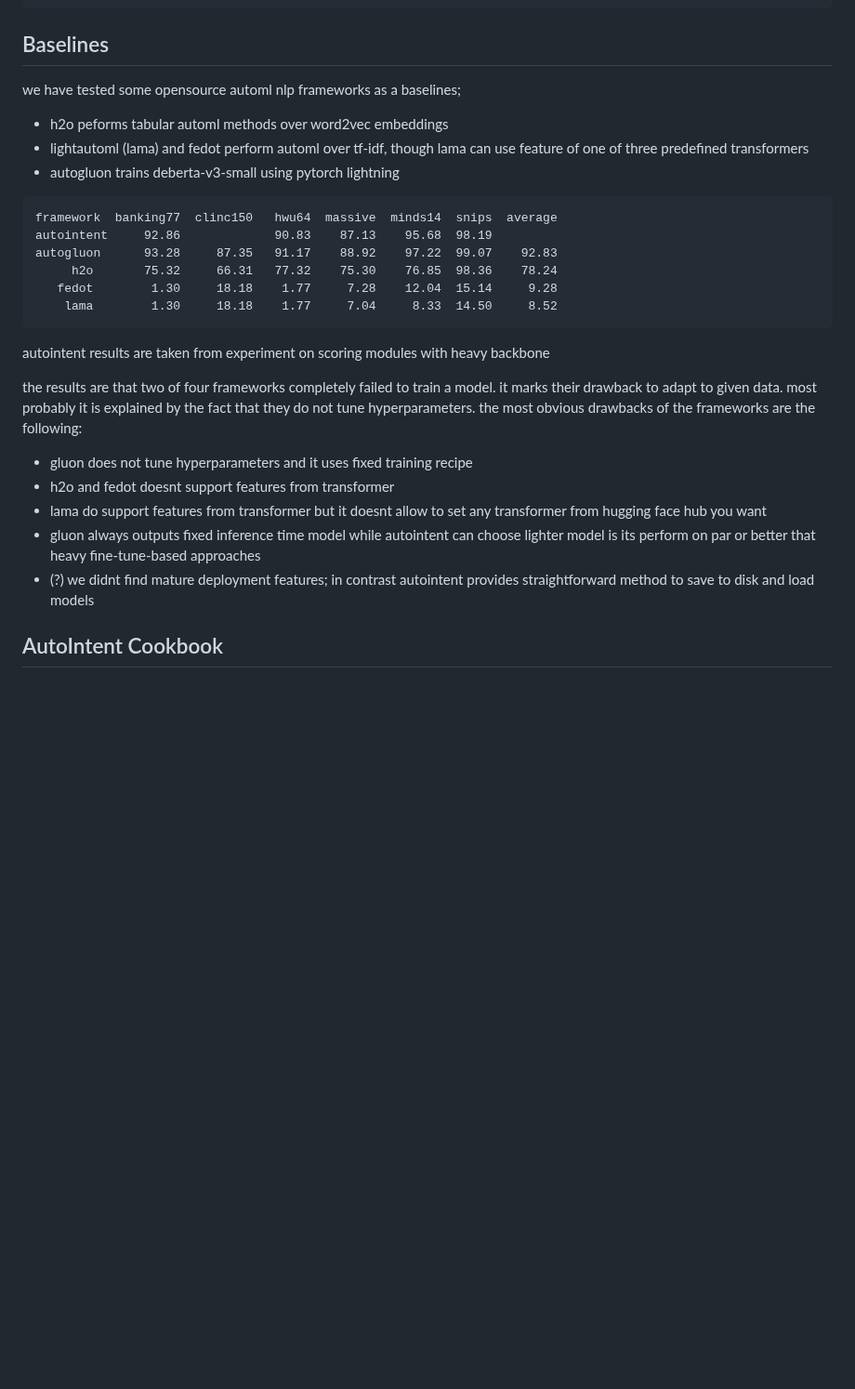
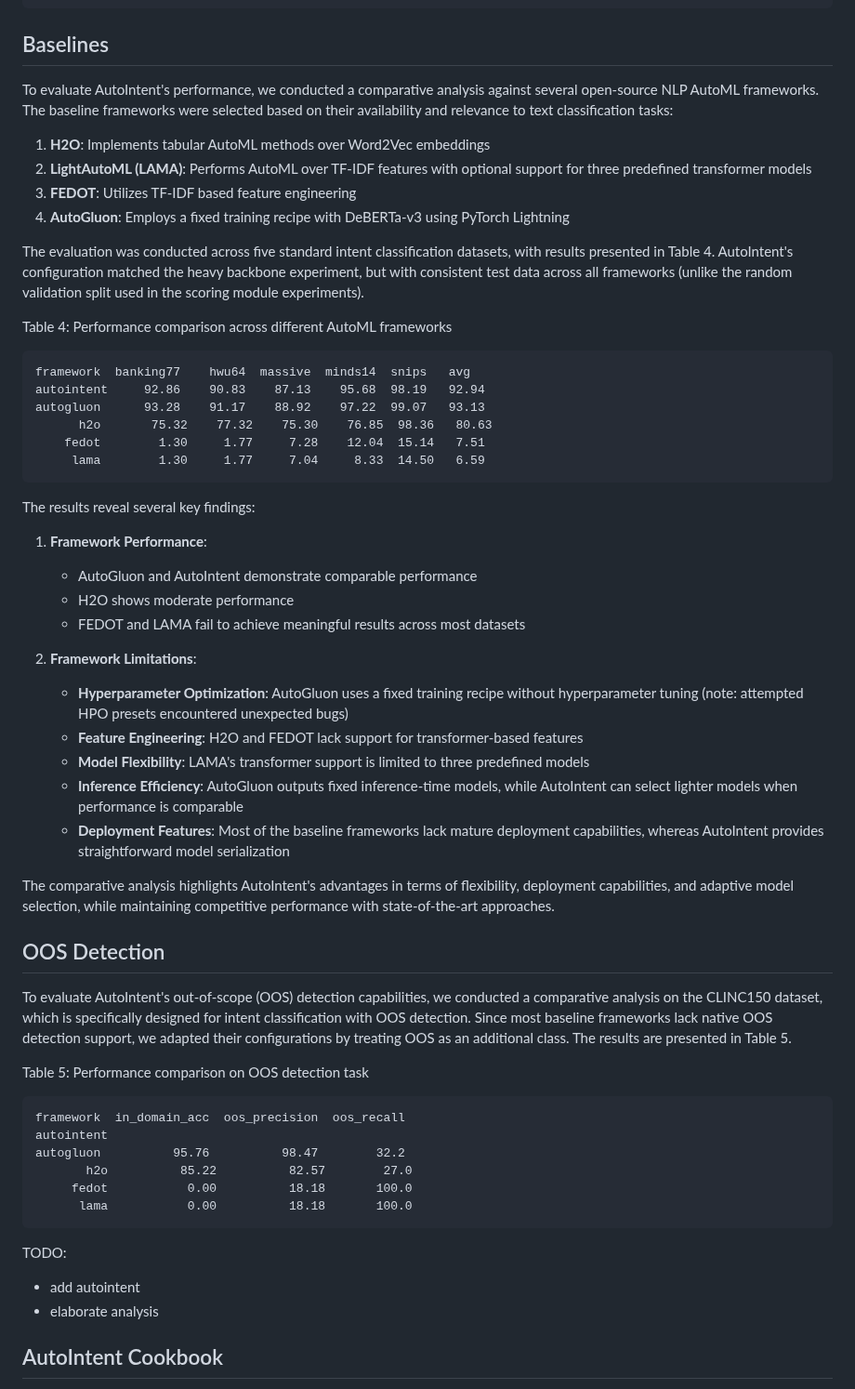
Before and after one commit to Darinochka/AutoIntent-experiments, a Markdown page: paper_draft.md, the part around the change. Shown at 93% size. GitHub-like rendering; blank space fills up the shorter version.

Commit message:
add baselines and oos detection sections to the paper draft

````diff
--- a/paper_draft.md
+++ b/paper_draft.md
@@ -433,29 +433,58 @@ Before and after analysis results:
 
 ## Baselines
 
-we have tested some opensource automl nlp frameworks as a baselines;
+To evaluate AutoIntent's performance, we conducted a comparative analysis against several open-source NLP AutoML frameworks. The baseline frameworks were selected based on their availability and relevance to text classification tasks:
 
-- h2o peforms tabular automl methods over word2vec embeddings
-- lightautoml (lama) and fedot perform automl over tf-idf, though lama can use feature of one of three predefined transformers
-- autogluon trains deberta-v3-small using pytorch lightning
+1. **H2O**: Implements tabular AutoML methods over Word2Vec embeddings
+2. **LightAutoML (LAMA)**: Performs AutoML over TF-IDF features with optional support for three predefined transformer models
+3. **FEDOT**: Utilizes TF-IDF based feature engineering
+4. **AutoGluon**: Employs a fixed training recipe with DeBERTa-v3 using PyTorch Lightning
 
+The evaluation was conducted across five standard intent classification datasets, with results presented in Table 4. AutoIntent's configuration matched the heavy backbone experiment, but with consistent test data across all frameworks (unlike the random validation split used in the scoring module experiments).
+
+Table 4: Performance comparison across different AutoML frameworks
 ```
-framework  banking77  clinc150   hwu64  massive  minds14  snips  average
-autointent     92.86             90.83    87.13    95.68  98.19
-autogluon      93.28     87.35   91.17    88.92    97.22  99.07    92.83
-     h2o       75.32     66.31   77.32    75.30    76.85  98.36    78.24
-   fedot        1.30     18.18    1.77     7.28    12.04  15.14     9.28
-    lama        1.30     18.18    1.77     7.04     8.33  14.50     8.52
+framework  banking77    hwu64  massive  minds14  snips   avg
+autointent     92.86    90.83    87.13    95.68  98.19   92.94
+autogluon      93.28    91.17    88.92    97.22  99.07   93.13
+      h2o       75.32    77.32    75.30    76.85  98.36   80.63
+    fedot        1.30     1.77     7.28    12.04  15.14   7.51
+     lama        1.30     1.77     7.04     8.33  14.50   6.59
 ```
 
-autointent results are taken from experiment on scoring modules with heavy backbone
+The results reveal several key findings:
 
-the results are that two of four frameworks completely failed to train a model. it marks their drawback to adapt to given data. most probably it is explained by the fact that they do not tune hyperparameters. the most obvious drawbacks of the frameworks are the following:
-- gluon does not tune hyperparameters and it uses fixed training recipe
-- h2o and fedot doesnt support features from transformer
-- lama do support features from transformer but it doesnt allow to set any transformer from hugging face hub you want
-- gluon always outputs fixed inference time model while autointent can choose lighter model is its perform on par or better that heavy fine-tune-based approaches
-- (?) we didnt find mature deployment features; in contrast autointent provides straightforward method to save to disk and load models
+1. **Framework Performance**:
+   - AutoGluon and AutoIntent demonstrate comparable performance
+   - H2O shows moderate performance
+   - FEDOT and LAMA fail to achieve meaningful results across most datasets
+
+2. **Framework Limitations**:
+   - **Hyperparameter Optimization**: AutoGluon uses a fixed training recipe without hyperparameter tuning (note: attempted HPO presets encountered unexpected bugs)
+   - **Feature Engineering**: H2O and FEDOT lack support for transformer-based features
+   - **Model Flexibility**: LAMA's transformer support is limited to three predefined models
+   - **Inference Efficiency**: AutoGluon outputs fixed inference-time models, while AutoIntent can select lighter models when performance is comparable
+   - **Deployment Features**: Most of the baseline frameworks lack mature deployment capabilities, whereas AutoIntent provides straightforward model serialization
+
+The comparative analysis highlights AutoIntent's advantages in terms of flexibility, deployment capabilities, and adaptive model selection, while maintaining competitive performance with state-of-the-art approaches.
+
+## OOS Detection
+
+To evaluate AutoIntent's out-of-scope (OOS) detection capabilities, we conducted a comparative analysis on the CLINC150 dataset, which is specifically designed for intent classification with OOS detection. Since most baseline frameworks lack native OOS detection support, we adapted their configurations by treating OOS as an additional class. The results are presented in Table 5.
+
+Table 5: Performance comparison on OOS detection task
+```
+framework  in_domain_acc  oos_precision  oos_recall
+autointent
+autogluon          95.76          98.47        32.2
+       h2o          85.22          82.57        27.0
+     fedot           0.00          18.18       100.0
+      lama           0.00          18.18       100.0
+```
+
+TODO:
+- add autointent
+- elaborate analysis
 
 ## AutoIntent Cookbook
 
````
